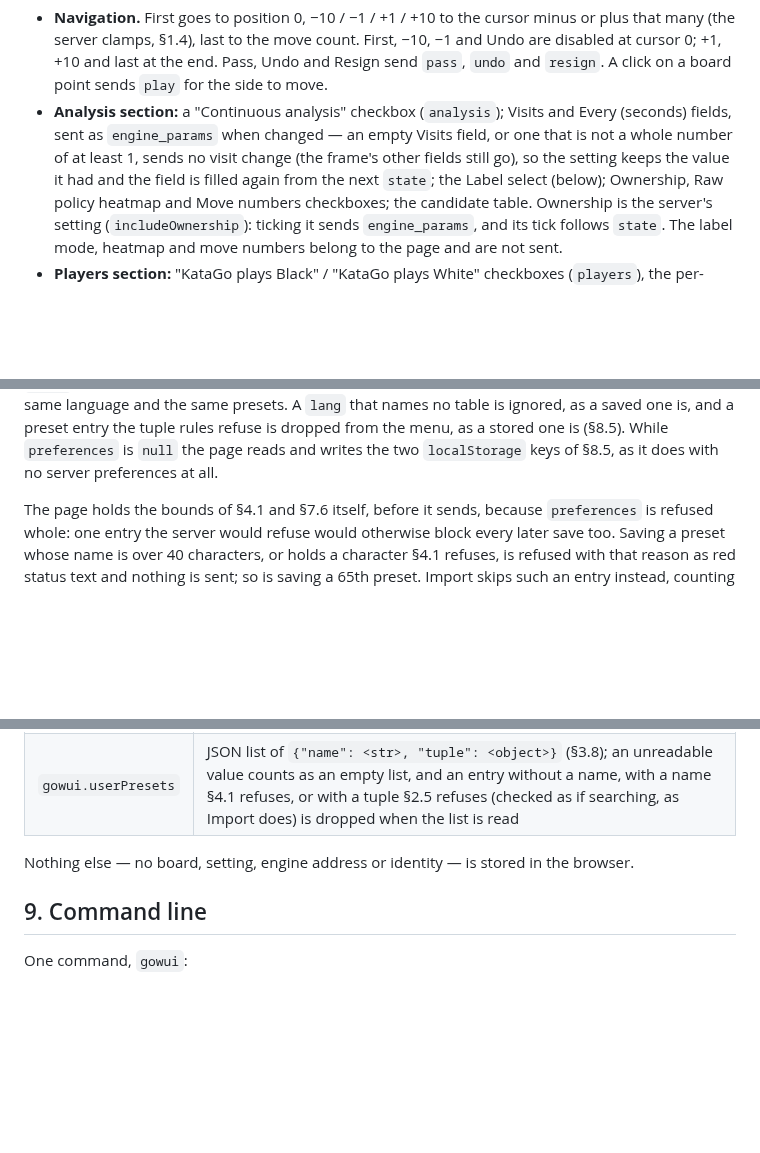
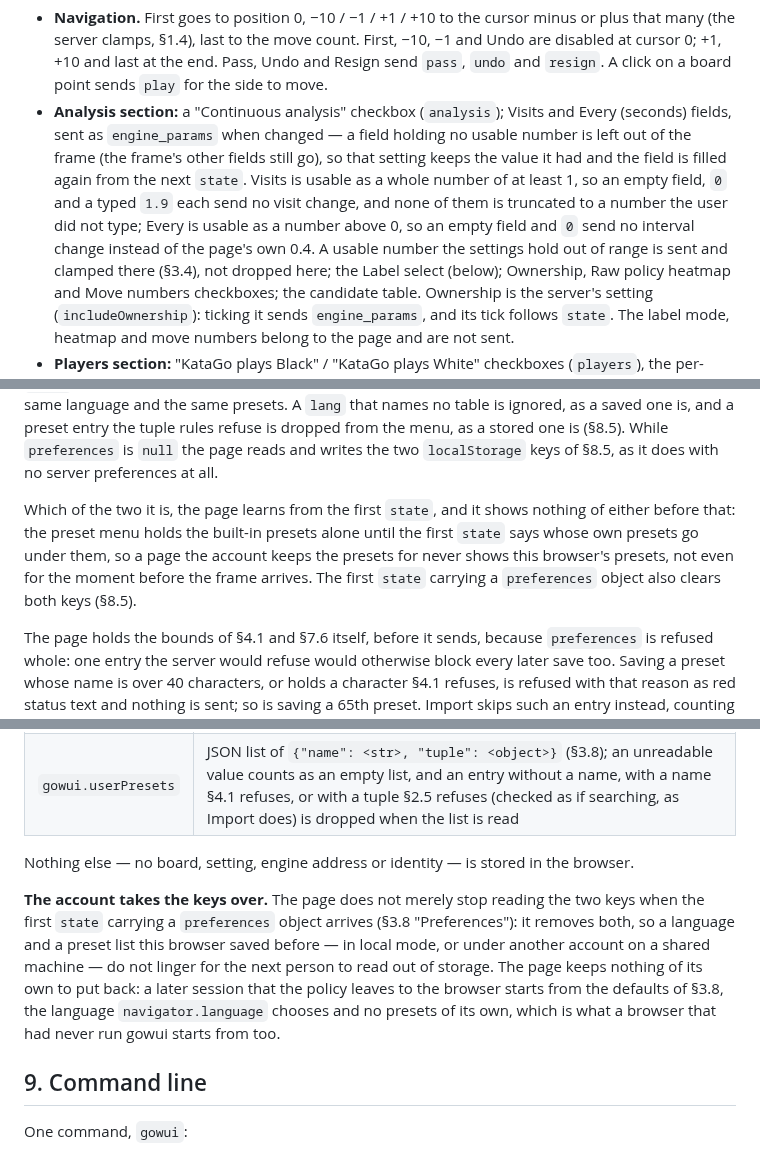
Before and after one commit to ilgyu-yi/gowui, a Markdown page: SPEC.md, 3 parts joined by grey strips. Drawn GitHub-style; blank space fills up the shorter version.

Commit message:
docs(#22): hold the analysis fields and clear the two browser keys
An empty or 0 Every field, and a typed 1.9 in Visits, now name no change
instead of the page deciding one for the user; the account taking the
preferences over clears gowui.lang and gowui.userPresets, and the preset menu
waits for the first state before it shows a user's own presets.

Refs #22

Co-Authored-By: Claude Opus 5 (1M context) <noreply@anthropic.com>

```diff
--- a/SPEC.md
+++ b/SPEC.md
@@ -624,9 +624,13 @@ too follows the data, never a mode name.
   cursor 0; +1, +10 and last at the end. Pass, Undo and Resign send `pass`, `undo` and `resign`.
   A click on a board point sends `play` for the side to move.
 - **Analysis section:** a "Continuous analysis" checkbox (`analysis`); Visits and Every (seconds)
-  fields, sent as `engine_params` when changed — an empty Visits field, or one that is not a
-  whole number of at least 1, sends no visit change (the frame's other fields still go), so the
-  setting keeps the value it had and the field is filled again from the next `state`; the Label
+  fields, sent as `engine_params` when changed — a field holding no usable number is left out of
+  the frame (the frame's other fields still go), so that setting keeps the value it had and the
+  field is filled again from the next `state`. Visits is usable as a whole number of at least 1,
+  so an empty field, `0` and a typed `1.9` each send no visit change, and none of them is
+  truncated to a number the user did not type; Every is usable as a number above 0, so an empty
+  field and `0` send no interval change instead of the page's own 0.4. A usable number the
+  settings hold out of range is sent and clamped there (§3.4), not dropped here; the Label
   select (below); Ownership, Raw policy
   heatmap and Move numbers checkboxes; the candidate table. Ownership is the server's setting
   (`includeOwnership`): ticking it sends `engine_params`, and its tick follows `state`. The label
@@ -821,6 +825,12 @@ account signed in from another browser shows the same language and the same pres
 that names no table is ignored, as a saved one is, and a preset entry the tuple rules refuse is
 dropped from the menu, as a stored one is (§8.5). While `preferences` is `null` the page reads
 and writes the two `localStorage` keys of §8.5, as it does with no server preferences at all.
+
+Which of the two it is, the page learns from the first `state`, and it shows nothing of either
+before that: the preset menu holds the built-in presets alone until the first `state` says whose
+own presets go under them, so a page the account keeps the presets for never shows this browser's
+presets, not even for the moment before the frame arrives. The first `state` carrying a
+`preferences` object also clears both keys (§8.5).
 
 The page holds the bounds of §4.1 and §7.6 itself, before it sends, because `preferences` is
 refused whole: one entry the server would refuse would otherwise block every later save too.
@@ -1793,6 +1803,14 @@ exactly two keys:
 
 Nothing else — no board, setting, engine address or identity — is stored in the browser.
 
+**The account takes the keys over.** The page does not merely stop reading the two keys when the
+first `state` carrying a `preferences` object arrives (§3.8 "Preferences"): it removes both, so a
+language and a preset list this browser saved before — in local mode, or under another account on
+a shared machine — do not linger for the next person to read out of storage. The page keeps
+nothing of its own to put back: a later session that the policy leaves to the browser starts from
+the defaults of §3.8, the language `navigator.language` chooses and no presets of its own, which
+is what a browser that had never run gowui starts from too.
+
 ## 9. Command line
 
 One command, `gowui`:
```
